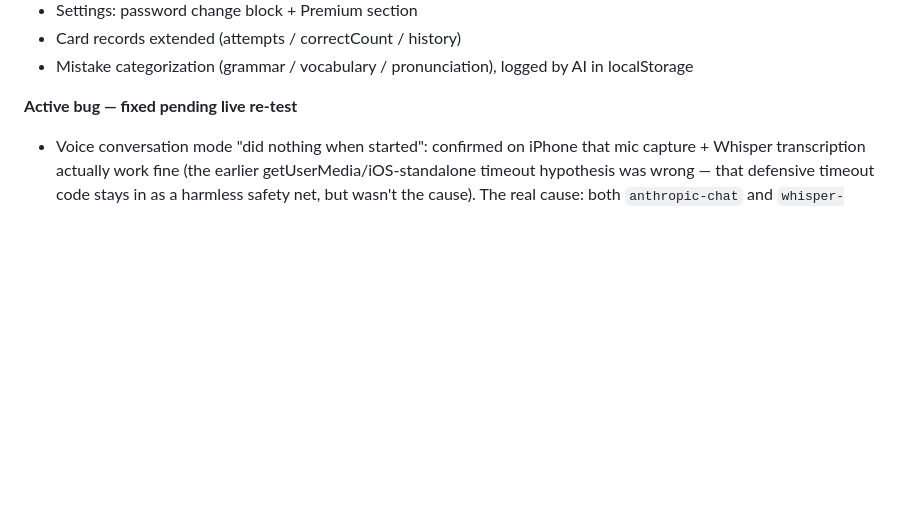
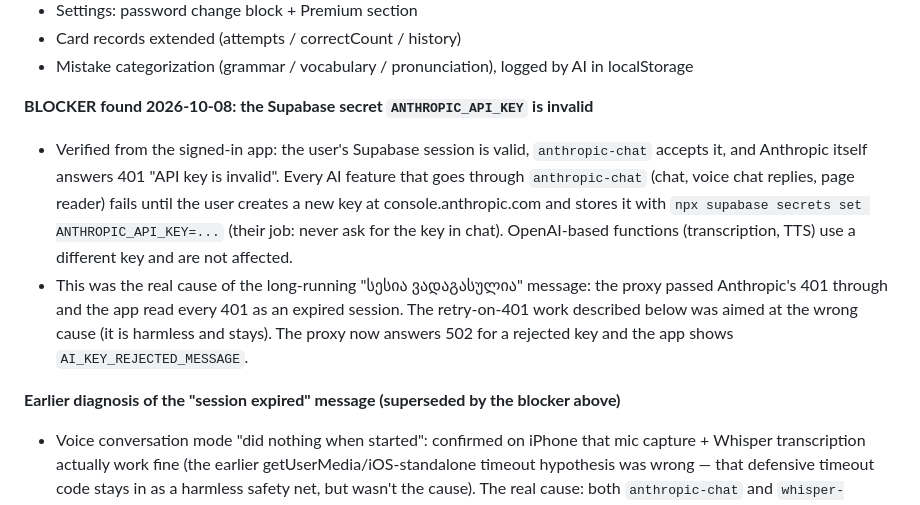
Before and after one commit to Nodarjariashvili/english-notebook, a Markdown page: CLAUDE.md, the part around the change. GitHub-like rendering; blank space fills up the shorter version.

Commit message:
Project notes: invalid Anthropic API key is the real cause of the 401s
Co-Authored-By: Claude Opus 5.5 <noreply@anthropic.com>

```diff
--- a/CLAUDE.md
+++ b/CLAUDE.md
@@ -27,7 +27,11 @@ Georgian users' English-learning PWA. Always reply to the user in Georgian scrip
 - Card records extended (attempts / correctCount / history)
 - Mistake categorization (grammar / vocabulary / pronunciation), logged by AI in localStorage
 
-**Active bug — fixed pending live re-test**
+**BLOCKER found 2026-10-08: the Supabase secret `ANTHROPIC_API_KEY` is invalid**
+- Verified from the signed-in app: the user's Supabase session is valid, `anthropic-chat` accepts it, and Anthropic itself answers 401 "API key is invalid". Every AI feature that goes through `anthropic-chat` (chat, voice chat replies, page reader) fails until the user creates a new key at console.anthropic.com and stores it with `npx supabase secrets set ANTHROPIC_API_KEY=...` (their job: never ask for the key in chat). OpenAI-based functions (transcription, TTS) use a different key and are not affected.
+- This was the real cause of the long-running "სესია ვადაგასულია" message: the proxy passed Anthropic's 401 through and the app read every 401 as an expired session. The retry-on-401 work described below was aimed at the wrong cause (it is harmless and stays). The proxy now answers 502 for a rejected key and the app shows `AI_KEY_REJECTED_MESSAGE`.
+
+**Earlier diagnosis of the "session expired" message (superseded by the blocker above)**
 - Voice conversation mode "did nothing when started": confirmed on iPhone that mic capture + Whisper transcription actually work fine (the earlier getUserMedia/iOS-standalone timeout hypothesis was wrong — that defensive timeout code stays in as a harmless safety net, but wasn't the cause). The real cause: both `anthropic-chat` and `whisper-transcribe` were returning 401 ("სესია ვადაგასულია — გთხოვ თავიდან შედი ანგარიშზე"), and the client had **no retry-on-401 logic at all** — it fully trusted supabase-js's own background auto-refresh timer, which can miss its window after the PWA is suspended in the background for a while (iOS in particular) and comes back with an access token already past its `exp` claim. Fixed by adding `postToEdgeFunction()` (in `ჩემი-ინგლისურის-რვეული.html`, replaces the old direct `edgeFunctionHeaders(...).then(fetch...)` calls in chat, voice mode, and the vocabulary-practice mic): on a 401 it now calls `supabaseClient.auth.refreshSession()` once and retries before giving up. A 401 that persists after that means the refresh_token itself is genuinely dead (real re-login needed) — anything short of that should now self-heal silently. **Not yet re-tested live** — next step is confirming on-device that the "session expired" message no longer appears after the app has been backgrounded a while.
 - Separate, deliberately deferred: voice mode doesn't transcribe every word correctly. To be tackled together with the voice-speed pass in the roadmap below (shorter silence wait, streaming reply, etc.) — not yet started.
 
```
